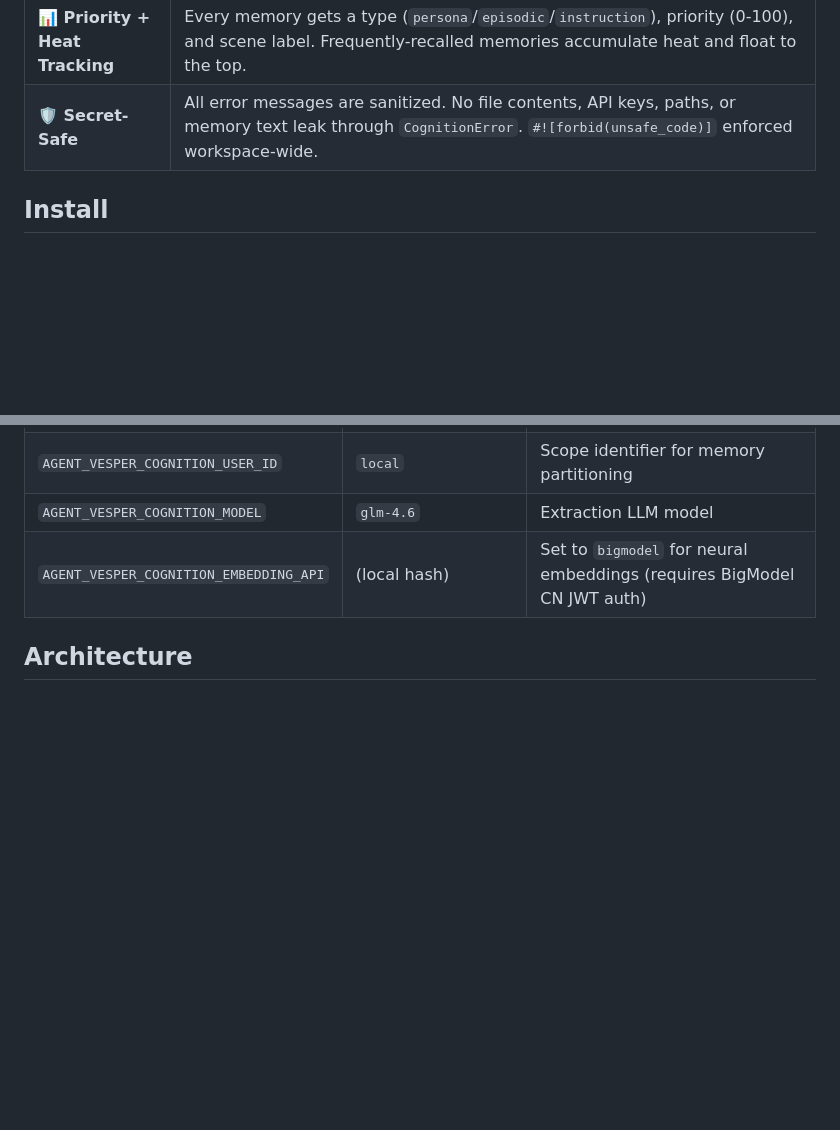
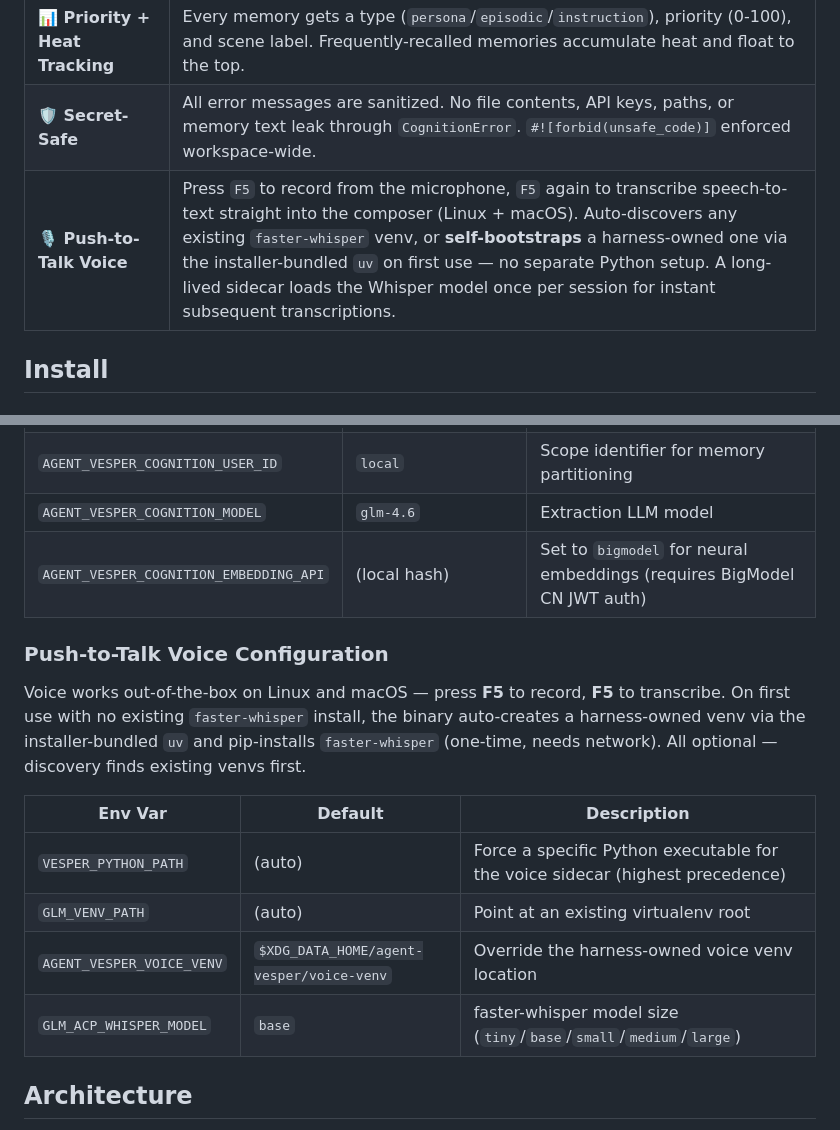
Before and after one commit to 99percentgrip/agent-vesper, a Markdown page: README.md, 2 parts joined by grey strips. Drawn GitHub-style; blank space fills up the shorter version.

Commit message:
docs(readme): document push-to-talk voice feature (F5) + config table
The v0.6.0 voice feature (auto-discovery, auto-bootstrap via bundled uv,
persistent sidecar) was shipped but not documented in README. Added a
Features table row and a Push-to-Talk Voice Configuration subsection
with the env-var reference, matching the existing README style.

```diff
--- a/README.md
+++ b/README.md
@@ -33,6 +33,7 @@ Built as a native port of the [Native GLM ACP](https://github.com/99percentgrip/
 <tr><td><b>⚡ Hybrid Retrieval</b></td><td>Multi-signal scoring: <code>(semantic + BM25 + entity_boost) / max_possible</code>. Snowball lemmatization, FTS5 keyword search, entity-graph boosting with hyper-connection penalty.</td></tr>
 <tr><td><b>📊 Priority + Heat Tracking</b></td><td>Every memory gets a type (<code>persona</code>/<code>episodic</code>/<code>instruction</code>), priority (0-100), and scene label. Frequently-recalled memories accumulate heat and float to the top.</td></tr>
 <tr><td><b>🛡️ Secret-Safe</b></td><td>All error messages are sanitized. No file contents, API keys, paths, or memory text leak through <code>CognitionError</code>. <code>#![forbid(unsafe_code)]</code> enforced workspace-wide.</td></tr>
+<tr><td><b>🎙️ Push-to-Talk Voice</b></td><td>Press <code>F5</code> to record from the microphone, <code>F5</code> again to transcribe speech-to-text straight into the composer (Linux + macOS). Auto-discovers any existing <code>faster-whisper</code> venv, or <b>self-bootstraps</b> a harness-owned one via the installer-bundled <code>uv</code> on first use — no separate Python setup. A long-lived sidecar loads the Whisper model once per session for instant subsequent transcriptions.</td></tr>
 </table>
 
 ## Install
@@ -162,6 +163,17 @@ All configurable from the TUI — no restart needed:
 | `AGENT_VESPER_COGNITION_MODEL` | `glm-4.6` | Extraction LLM model |
 | `AGENT_VESPER_COGNITION_EMBEDDING_API` | (local hash) | Set to `bigmodel` for neural embeddings (requires BigModel CN JWT auth) |
 
+### Push-to-Talk Voice Configuration
+
+Voice works out-of-the-box on Linux and macOS — press **F5** to record, **F5** to transcribe. On first use with no existing `faster-whisper` install, the binary auto-creates a harness-owned venv via the installer-bundled `uv` and pip-installs `faster-whisper` (one-time, needs network). All optional — discovery finds existing venvs first.
+
+| Env Var | Default | Description |
+|---|---|---|
+| `VESPER_PYTHON_PATH` | (auto) | Force a specific Python executable for the voice sidecar (highest precedence) |
+| `GLM_VENV_PATH` | (auto) | Point at an existing virtualenv root |
+| `AGENT_VESPER_VOICE_VENV` | `$XDG_DATA_HOME/agent-vesper/voice-venv` | Override the harness-owned voice venv location |
+| `GLM_ACP_WHISPER_MODEL` | `base` | faster-whisper model size (`tiny`/`base`/`small`/`medium`/`large`) |
+
 ## Architecture
 
 Agent Vesper is a **19-crate Rust workspace** with strict dependency boundaries enforced by `cargo xtask architecture`:
```
